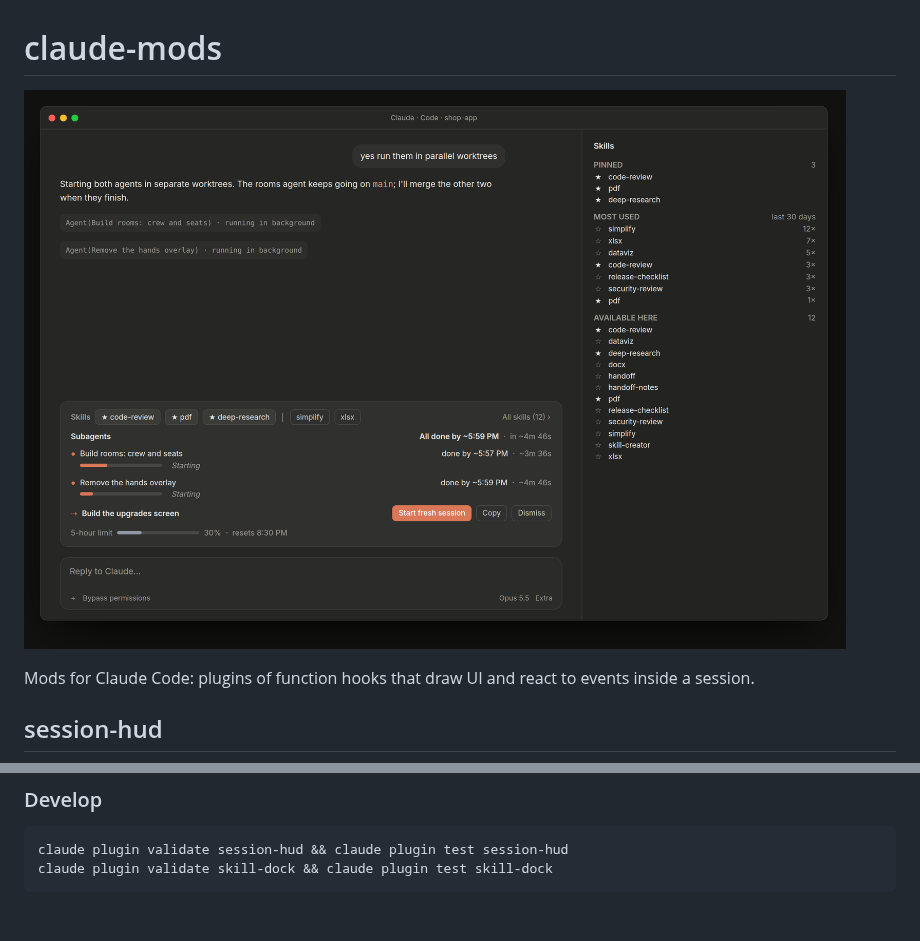
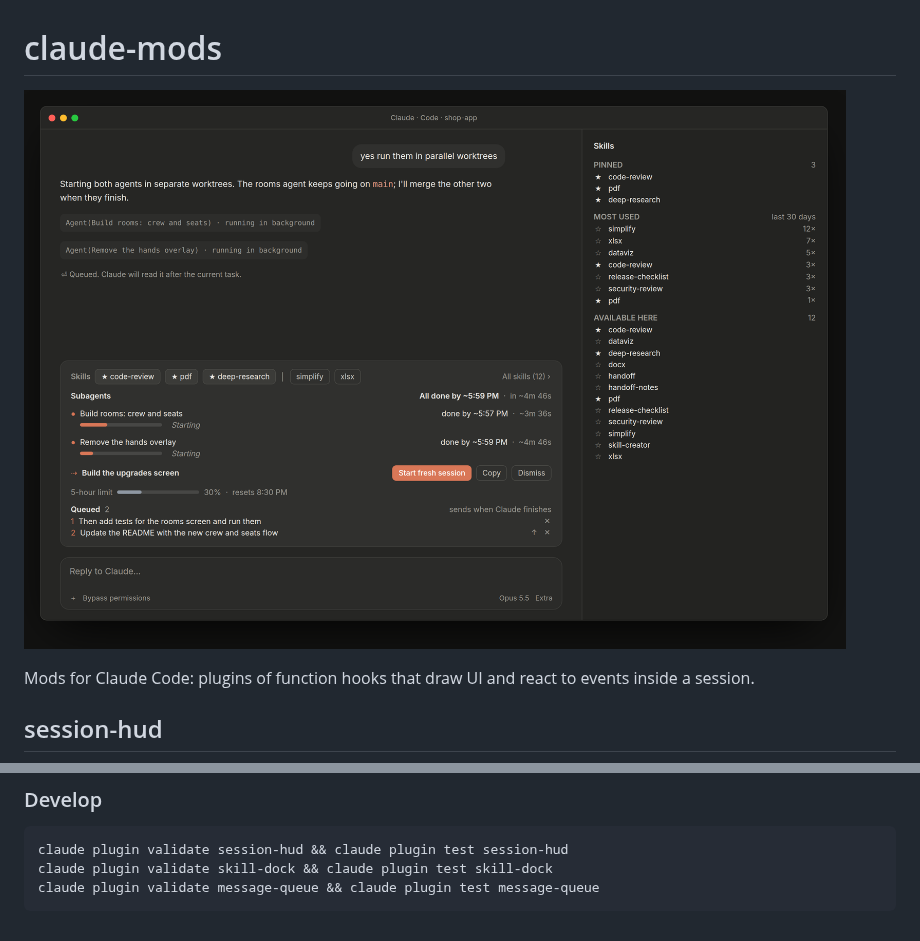
Before and after one commit to Vansitha/clawd-watch, a Markdown page: README.md, 2 parts joined by grey strips. Rendered like a GitHub page; pictures changed too: docs/preview.png.

````diff
--- a/README.md
+++ b/README.md
@@ -77,4 +110,5 @@ claude --plugin-dir ~/.claude/mods/claude-mods/session-hud --plugin-dir ~/.claud
 ```sh
 claude plugin validate session-hud && claude plugin test session-hud
 claude plugin validate skill-dock && claude plugin test skill-dock
+claude plugin validate message-queue && claude plugin test message-queue
 ```
````
Also changed, not shown: other parts of README.md (+35 -2 lines), 6 other files.
